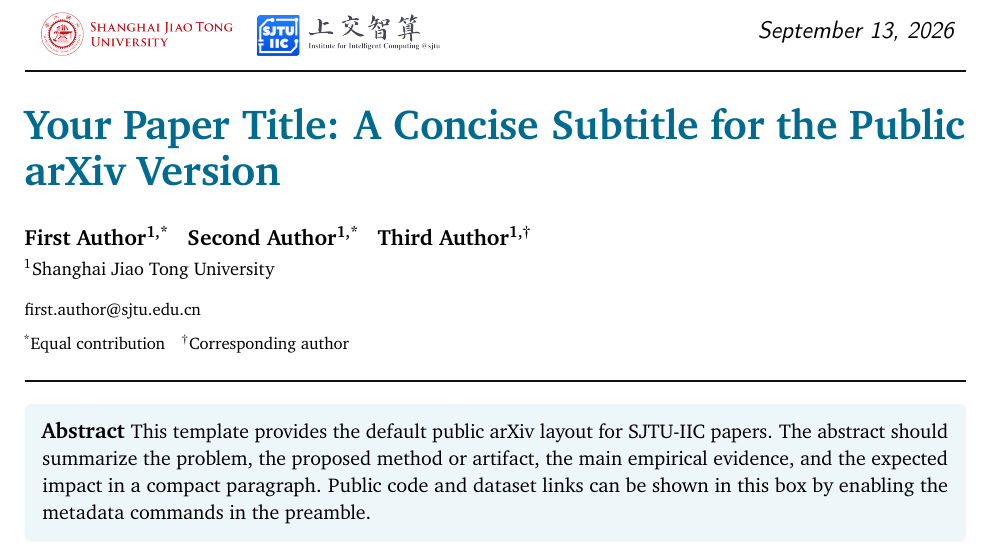
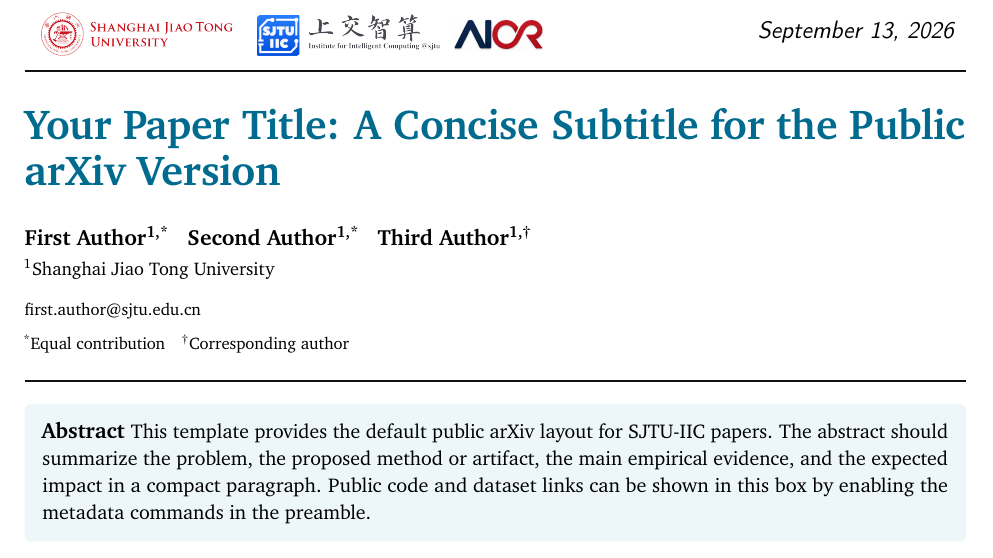
Before and after one commit to 0xzhouchenyu/SJTU-IIC-Arxiv, a LaTeX paper (main.tex): part of page 1 of 2, cut so that both start at the same text. Compiled offline with pdfLaTeX.

Commit message:
Add AIOR logo beside SJTU-IIC in template header

```diff
--- a/main.tex
+++ b/main.tex
@@ -16,6 +16,9 @@
   \raisebox{-0.55cm}{\includegraphics[height=1.3cm]{figs/sjtu-icon.png}}%
   \hspace{0.15cm}%
   \raisebox{-0.29cm}{\includegraphics[height=0.72cm]{figs/sjtu-iic-logo.png}}%
+  \hspace{0.25cm}%
+  % Crop the organization avatar's whitespace while preserving the source image.
+  \raisebox{-0.22cm}{\includegraphics[trim=20bp 158bp 20bp 150bp,clip,height=0.58cm]{figs/aior-logo.png}}%
 }
 \setheadertitle{Short Paper Title for Page Headers}
 % \paperurl{https://arxiv.org/abs/xxxx.xxxxx}
```
Also changed, not shown: README.md, figs/aior-logo.png (added), 1 other file.
